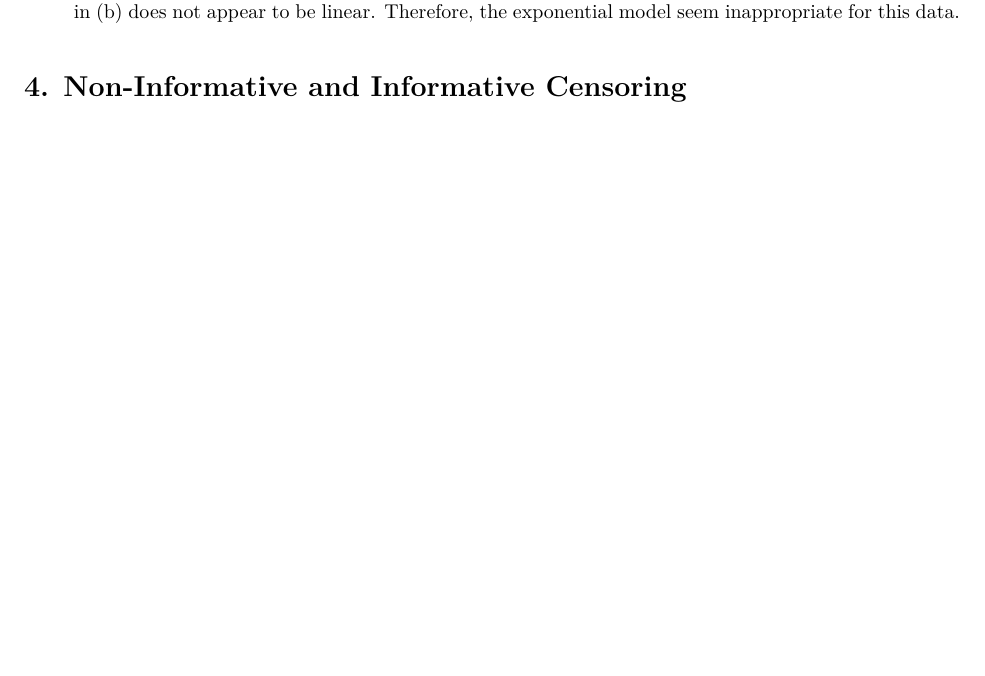
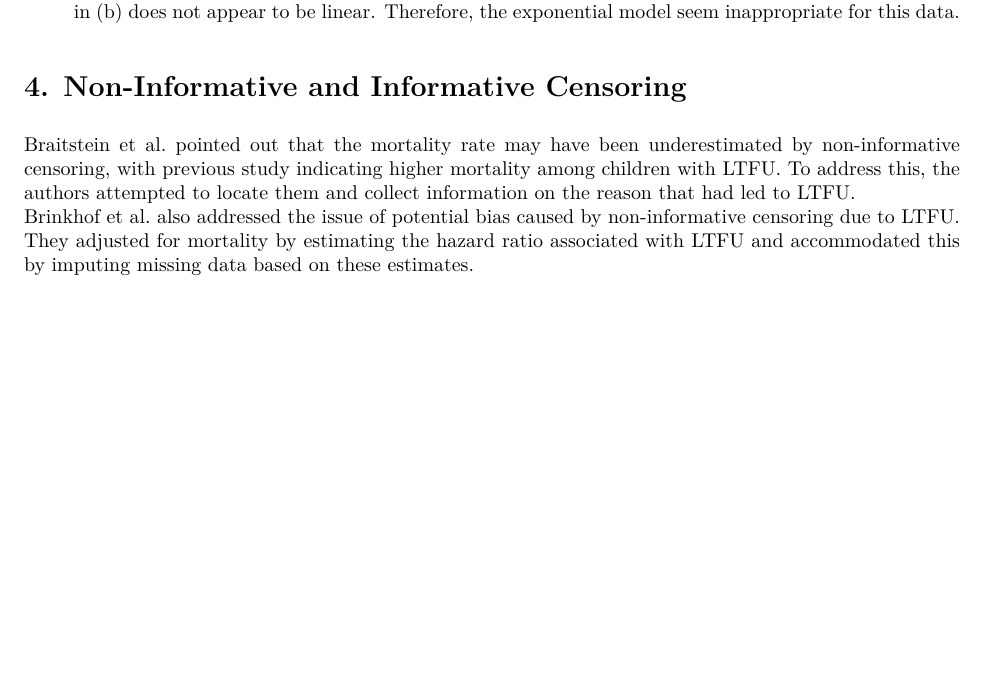
Before and after one commit to yjoyama/p8108_survival_analysis, an R Markdown document (yj2803_hw1.Rmd): part of page 11 of 11, cut so that both start at the same text, the shorter picture padded with empty space. The pictures show the output file yj2803_hw1.pdf that the author committed with the source.

Commit message:
non-informative censoring

```diff
--- a/yj2803_hw1.Rmd
+++ b/yj2803_hw1.Rmd
@@ -302,3 +302,5 @@ ggplot(tb_hj, aes(x = tmj, y = hj_c)) +
 (c) The hazard for treatment response over time is not constant; it increases as time progresses. The plot in (b) does not appear to be linear. Therefore, the exponential model seem inappropriate for this data.
 
 # 4. Non-Informative and Informative Censoring
+Braitstein et al. pointed out that the mortality rate may have been underestimated by non-informative censoring, with previous study indicating higher mortality among children with LTFU. To address this, the authors attempted to locate them and collect information on the reason that had led to LTFU.
+Brinkhof et al. also addressed the issue of potential bias caused by non-informative censoring due to LTFU. They adjusted for mortality by estimating the hazard ratio associated with LTFU and accommodated this by imputing missing data based on these estimates.
```
Also changed, not shown: yj2803_hw1.pdf.
